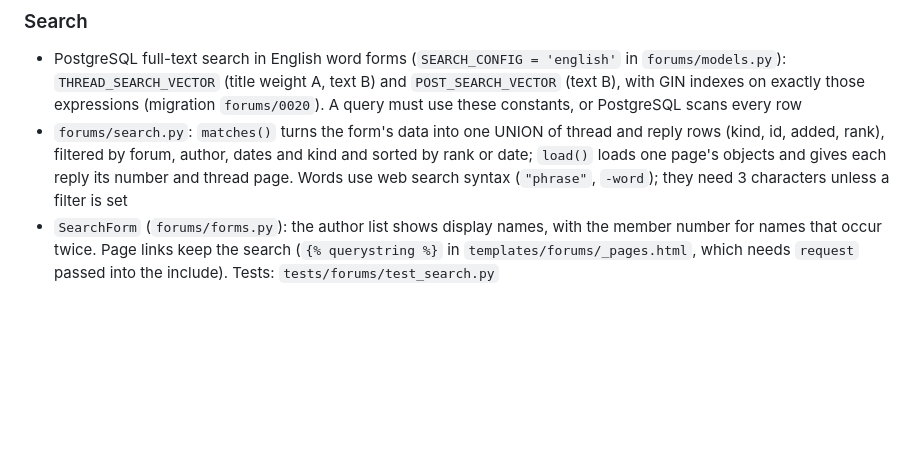
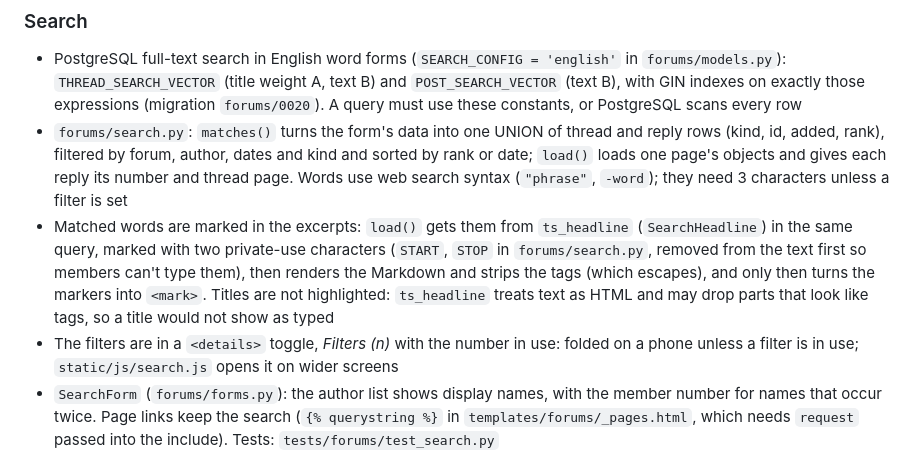
Before and after one commit to Joeriksson/django-forums-app, a Markdown page: CLAUDE.md, the part around the change. Rendered like a GitHub page; blank space fills up the shorter version.

Commit message:
Docs: marked excerpts and the filters toggle
Co-Authored-By: Claude Opus 5.5 <noreply@anthropic.com>

```diff
--- a/CLAUDE.md
+++ b/CLAUDE.md
@@ -165,6 +165,8 @@ static/            # Static file sources (our CSS and JS, fonts, icons, the favi
 ### Search
 - PostgreSQL full-text search in English word forms (`SEARCH_CONFIG = 'english'` in `forums/models.py`): `THREAD_SEARCH_VECTOR` (title weight A, text B) and `POST_SEARCH_VECTOR` (text B), with GIN indexes on exactly those expressions (migration `forums/0020`). A query must use these constants, or PostgreSQL scans every row
 - `forums/search.py`: `matches()` turns the form's data into one UNION of thread and reply rows (kind, id, added, rank), filtered by forum, author, dates and kind and sorted by rank or date; `load()` loads one page's objects and gives each reply its number and thread page. Words use web search syntax (`"phrase"`, `-word`); they need 3 characters unless a filter is set
+- Matched words are marked in the excerpts: `load()` gets them from `ts_headline` (`SearchHeadline`) in the same query, marked with two private-use characters (`START`, `STOP` in `forums/search.py`, removed from the text first so members can't type them), then renders the Markdown and strips the tags (which escapes), and only then turns the markers into `<mark>`. Titles are not highlighted: `ts_headline` treats text as HTML and may drop parts that look like tags, so a title would not show as typed
+- The filters are in a `<details>` toggle, *Filters (n)* with the number in use: folded on a phone unless a filter is in use; `static/js/search.js` opens it on wider screens
 - `SearchForm` (`forums/forms.py`): the author list shows display names, with the member number for names that occur twice. Page links keep the search (`{% querystring %}` in `templates/forums/_pages.html`, which needs `request` passed into the include). Tests: `tests/forums/test_search.py`
 
 ### UpVote
```
